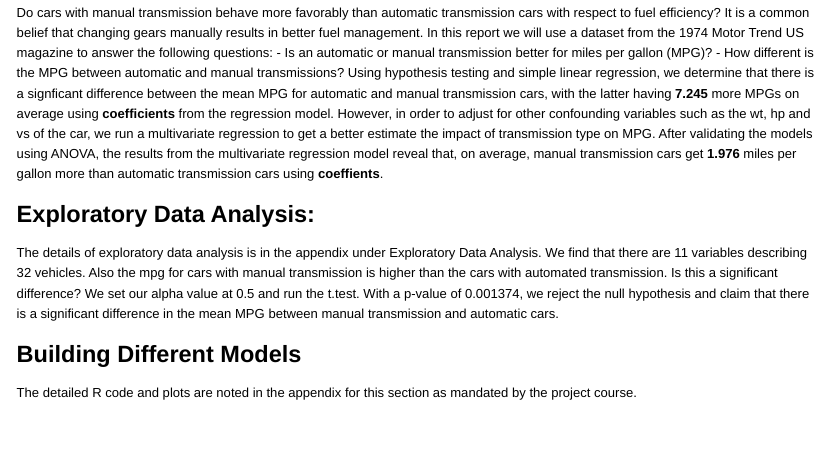
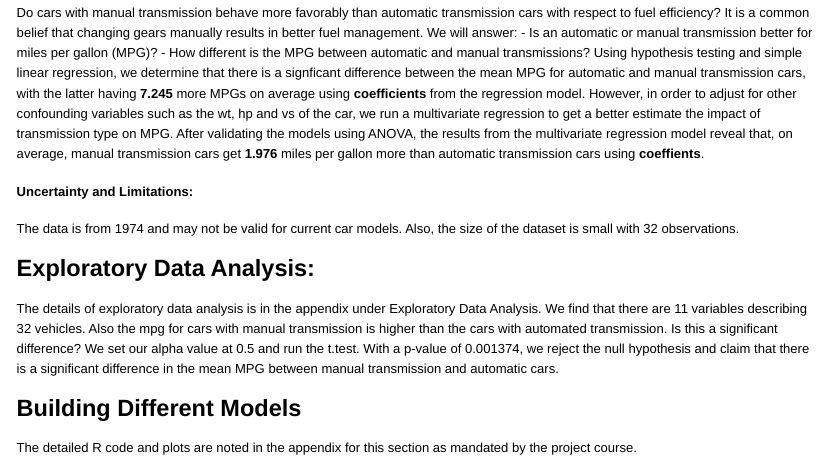
Before and after one commit to bhatth05/regressionmodels, an R Markdown document (StatModelsProj.Rmd): the page in a window 1100 px wide, from 110 px down. The pictures show the output file StatModelsProj.html that the author committed with the source, opened offline; long lines of code are wrapped.

Commit message:
committing newer files to the repository

```diff
--- a/StatModelsProj.Rmd
+++ b/StatModelsProj.Rmd
@@ -1,12 +1,14 @@
 Regression Models Class Project by T. Bhat
 -------------------------------------------------------------------
 ## Executive Summary:
-Do cars with manual transmission behave more favorably than automatic transmission cars with respect to fuel efficiency? It is a common belief that changing gears manually results in better fuel management. In this report we will use a dataset from the 1974 Motor Trend US magazine to answer the following questions:
+Do cars with manual transmission behave more favorably than automatic transmission cars with respect to fuel efficiency? It is a common belief that changing gears manually results in better fuel management. We will answer:
 	- Is an automatic or manual transmission better for miles per gallon (MPG)?
 	- How different is the MPG between automatic and manual transmissions?
 Using hypothesis testing and simple linear regression, we determine that there is a signficant difference between the mean MPG for automatic and manual transmission cars,
 with the latter having **7.245** more MPGs on average using **coefficients** from the regression model. However, in order to adjust for other confounding variables such as the wt, hp and vs of the car, we run a multivariate
 regression to get a better estimate the impact of transmission type on MPG. After validating the models using ANOVA, the results from the multivariate regression model reveal that, on average, manual transmission cars get **1.976** miles per gallon more than automatic transmission cars using **coeffients**.
+#### Uncertainty and Limitations:
+The data is from 1974 and may not be valid for current car models. Also, the size of the dataset is small with 32 observations.
 
 ## Exploratory Data Analysis:
 The details of exploratory data analysis is in the appendix under Exploratory Data Analysis. We find that there are 11 variables describing 32 vehicles.
```
Also changed, not shown: StatModelsProj.html, StatModelsProj.pdf.
